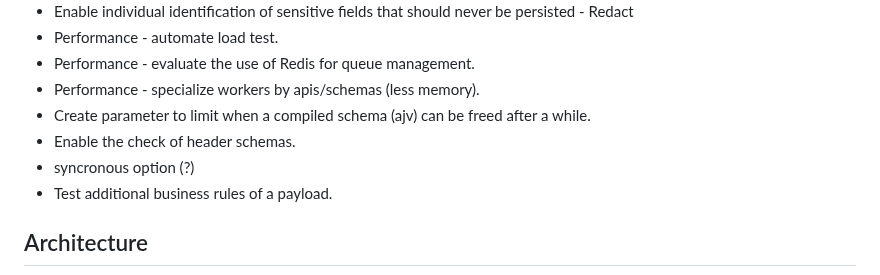
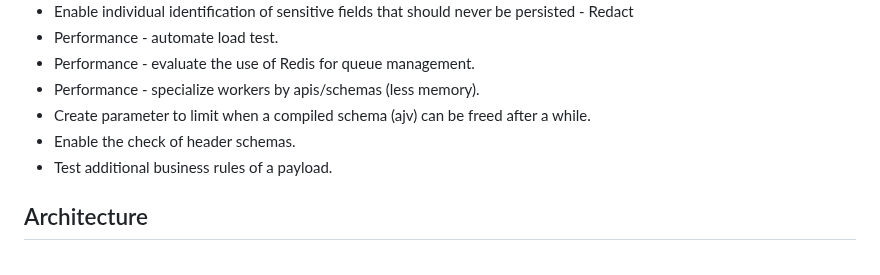
Before and after one commit to ggerhardt/OpenAPI-SQM, a Markdown page: README.md, the part around the change. Rendered like a GitHub page.

```diff
--- a/README.md
+++ b/README.md
@@ -77,7 +77,6 @@ This service has not undergone a security hardening, so we suggest that you:
  - Performance - specialize workers by apis/schemas (less memory).
  - Create parameter to limit when a compiled schema (ajv) can be freed after a while.
  - Enable the check of header schemas.
- - syncronous option (?)
  - Test additional business rules of a payload.
 
 ## Architecture
```
